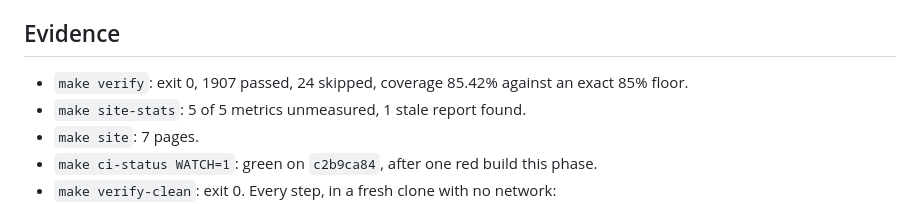
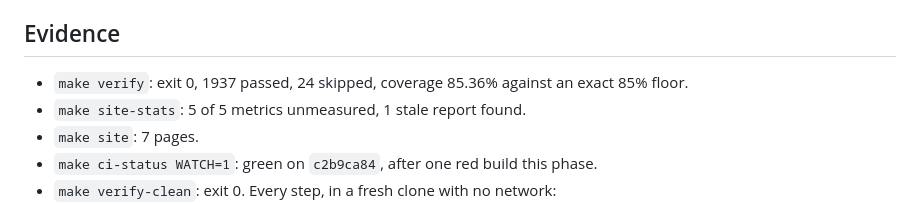
Before and after one commit to hoomanesteki/firebreak-ai-sre-agent, a Markdown page: docs/phase-reports/P12.md, the part around the change. Rendered like a GitHub page.

Commit message:
docs(repo): update the phase report to the final test count
1937 passed and 85.36% coverage, measured after the demo chooser's tests
landed. The earlier figure was taken before them.

```diff
--- a/docs/phase-reports/P12.md
+++ b/docs/phase-reports/P12.md
@@ -62,7 +62,7 @@ a real server, and `test_eval_report_selection.py`.
 
 ## Evidence
 
-- `make verify`: exit 0, 1907 passed, 24 skipped, coverage 85.42% against an exact 85% floor.
+- `make verify`: exit 0, 1937 passed, 24 skipped, coverage 85.36% against an exact 85% floor.
 - `make site-stats`: 5 of 5 metrics unmeasured, 1 stale report found.
 - `make site`: 7 pages.
 - `make ci-status WATCH=1`: green on `c2b9ca84`, after one red build this phase.
```
